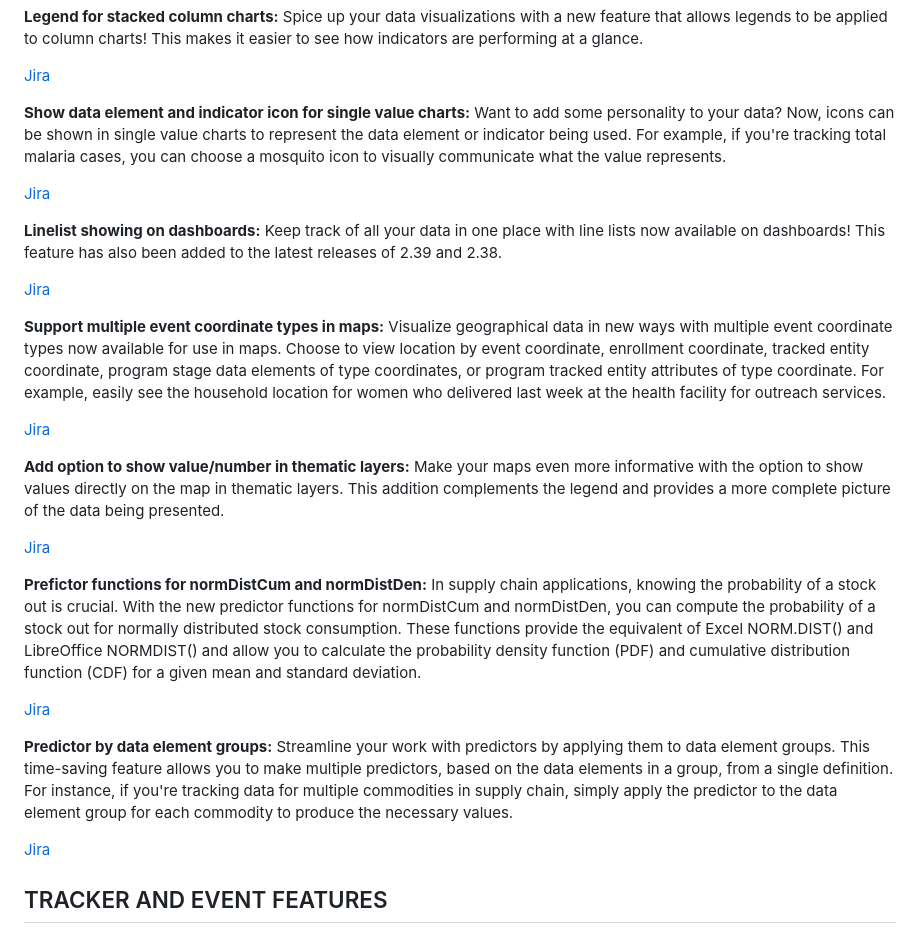
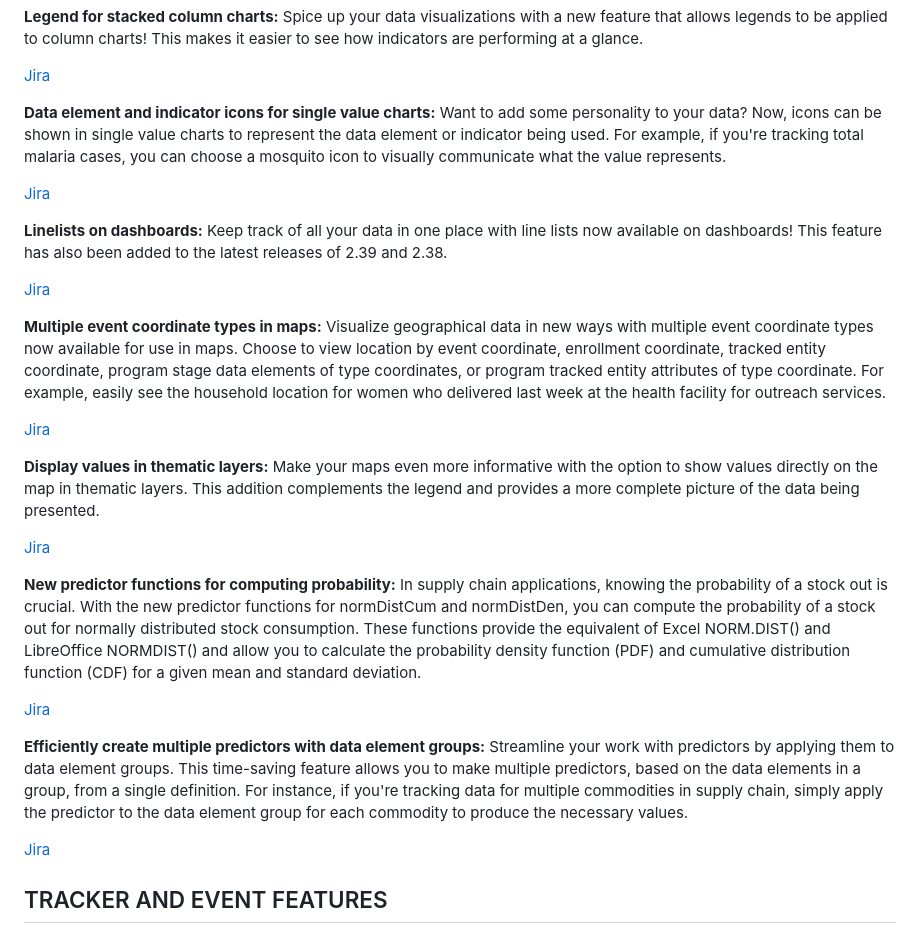
Before and after one commit to dhis2/dhis2-releases, a Markdown page: releases/2.40/ReleaseNote-2.40.md, the part around the change. Drawn GitHub-style.

Commit message:
chore: title tweaks

```diff
--- a/releases/2.40/ReleaseNote-2.40.md
+++ b/releases/2.40/ReleaseNote-2.40.md
@@ -14,27 +14,27 @@
 
 [Jira](https://dhis2.atlassian.net/browse/DHIS2-13783)
 
-**Show data element and indicator icon for single value charts:** Want to add some personality to your data? Now, icons can be shown in single value charts to represent the data element or indicator being used. For example, if you're tracking total malaria cases, you can choose a mosquito icon to visually communicate what the value represents.
+**Data element and indicator icons for single value charts:** Want to add some personality to your data? Now, icons can be shown in single value charts to represent the data element or indicator being used. For example, if you're tracking total malaria cases, you can choose a mosquito icon to visually communicate what the value represents.
 
 [Jira](https://dhis2.atlassian.net/browse/DHIS2-5497)
 
-**Linelist showing on dashboards:** Keep track of all your data in one place with line lists now available on dashboards! This feature has also been added to the latest releases of 2.39 and 2.38.
+**Linelists on dashboards:** Keep track of all your data in one place with line lists now available on dashboards! This feature has also been added to the latest releases of 2.39 and 2.38.
 
 [Jira](https://dhis2.atlassian.net/browse/TECH-475)
 
-**Support multiple event coordinate types in maps:** Visualize geographical data in new ways with multiple event coordinate types now available for use in maps. Choose to view location by event coordinate, enrollment coordinate, tracked entity coordinate, program stage data elements of type coordinates, or program tracked entity attributes of type coordinate. For example, easily see the household location for women who delivered last week at the health facility for outreach services.
+**Multiple event coordinate types in maps:** Visualize geographical data in new ways with multiple event coordinate types now available for use in maps. Choose to view location by event coordinate, enrollment coordinate, tracked entity coordinate, program stage data elements of type coordinates, or program tracked entity attributes of type coordinate. For example, easily see the household location for women who delivered last week at the health facility for outreach services.
 
 [Jira](https://dhis2.atlassian.net/browse/DHIS2-8165)
 
-**Add option to show value/number in thematic layers:** Make your maps even more informative with the option to show values directly on the map in thematic layers. This addition complements the legend and provides a more complete picture of the data being presented.
+**Display values in thematic layers:** Make your maps even more informative with the option to show values directly on the map in thematic layers. This addition complements the legend and provides a more complete picture of the data being presented.
 
 [Jira](https://jira.dhis2.org/browse/DHIS2-13356)
 
-**Prefictor functions for normDistCum and normDistDen:** In supply chain applications, knowing the probability of a stock out is crucial. With the new predictor functions for normDistCum and normDistDen, you can compute the probability of a stock out for normally distributed stock consumption. These functions provide the equivalent of Excel NORM.DIST() and LibreOffice NORMDIST() and allow you to calculate the probability density function (PDF) and cumulative distribution function (CDF) for a given mean and standard deviation.
+**New predictor functions for computing probability:** In supply chain applications, knowing the probability of a stock out is crucial. With the new predictor functions for normDistCum and normDistDen, you can compute the probability of a stock out for normally distributed stock consumption. These functions provide the equivalent of Excel NORM.DIST() and LibreOffice NORMDIST() and allow you to calculate the probability density function (PDF) and cumulative distribution function (CDF) for a given mean and standard deviation.
 
 [Jira](https://dhis2.atlassian.net/browse/DHIS2-14714)
 
-**Predictor by data element groups:** Streamline your work with predictors by applying them to data element groups. This time-saving feature allows you to make multiple predictors, based on the data elements in a group, from a single definition. For instance, if you're tracking data for multiple commodities in supply chain, simply apply the predictor to the data element group for each commodity to produce the necessary values.
+**Efficiently create multiple predictors with data element groups:** Streamline your work with predictors by applying them to data element groups. This time-saving feature allows you to make multiple predictors, based on the data elements in a group, from a single definition. For instance, if you're tracking data for multiple commodities in supply chain, simply apply the predictor to the data element group for each commodity to produce the necessary values.
 
 [Jira](https://dhis2.atlassian.net/browse/DHIS2-14635)
 
```
